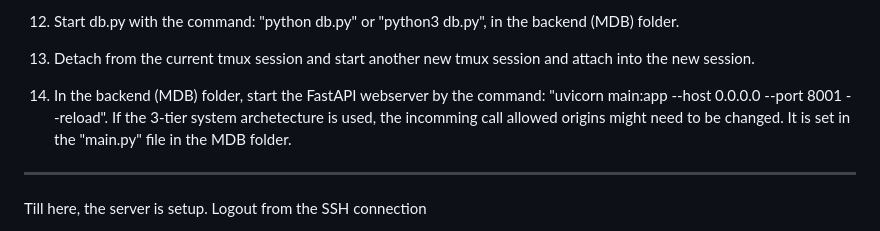
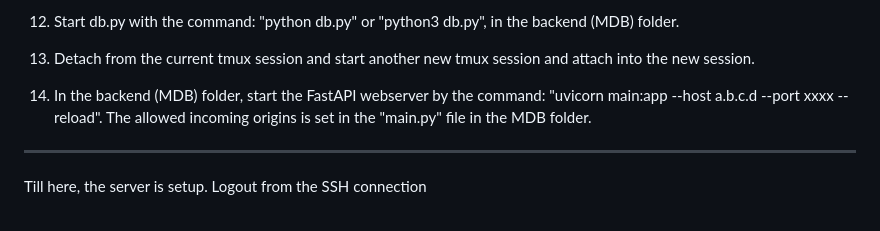
Before and after one commit to GitHub0b00/randomness-beacon, a Markdown page: README.md, the part around the change. GitHub-like rendering.

```diff
--- a/README.md
+++ b/README.md
@@ -61,7 +61,7 @@ To setup the frontend from scratch: Using Ubuntu 22.04 OS as an example.
 
 13. Detach from the current tmux session and start another new tmux session and attach into the new session.
 
-14. In the backend (MDB) folder, start the FastAPI webserver by the command: "uvicorn main:app --host 0.0.0.0 --port 8001 --reload". If the 3-tier system archetecture is used, the incomming call allowed origins might need to be changed. It is set in the "main.py" file in the MDB folder.
+14. In the backend (MDB) folder, start the FastAPI webserver by the command: "uvicorn main:app --host a.b.c.d --port xxxx --reload". The allowed incoming origins is set in the "main.py" file in the MDB folder.
 
 --------------------------------------------------
 Till here, the server is setup. Logout from the SSH connection
```
